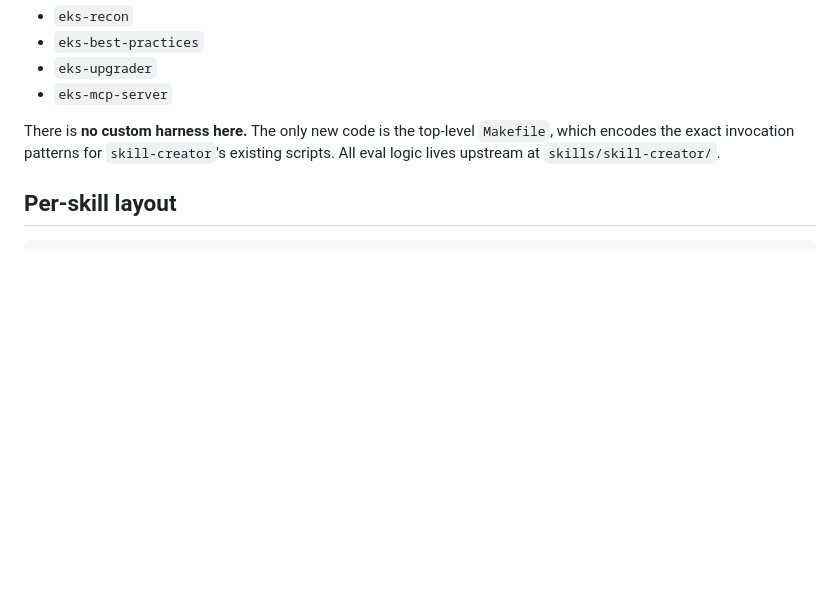
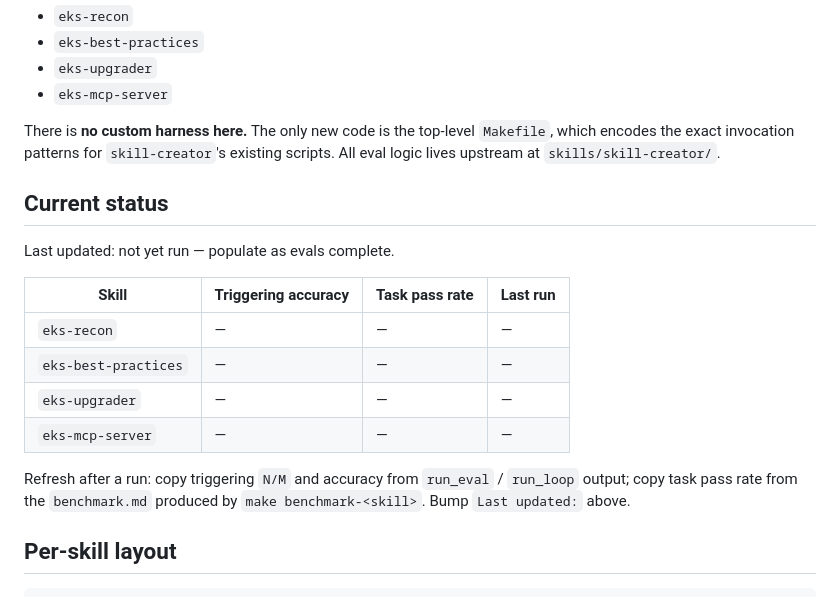
Before and after one commit to aws-samples/sample-apex-skills, a Markdown page: misc/evals/README.md, the part around the change. GitHub-like rendering; blank space fills up the shorter version.

Commit message:
Add per-skill eval status table to misc/evals/README.md
Empty rows for the four in-scope skills plus a refresh-after-a-run note
so the current state of evaluations lives in a committed, reader-visible
file rather than session-scoped notes.

```diff
--- a/misc/evals/README.md
+++ b/misc/evals/README.md
@@ -8,6 +8,19 @@ This directory hosts evaluation inputs for the four in-scope skills so every cap
 - `eks-mcp-server`
 
 There is **no custom harness here.** The only new code is the top-level `Makefile`, which encodes the exact invocation patterns for `skill-creator`'s existing scripts. All eval logic lives upstream at `skills/skill-creator/`.
+
+## Current status
+
+Last updated: not yet run — populate as evals complete.
+
+| Skill                | Triggering accuracy | Task pass rate | Last run |
+|----------------------|---------------------|----------------|----------|
+| `eks-recon`          | —                   | —              | —        |
+| `eks-best-practices` | —                   | —              | —        |
+| `eks-upgrader`       | —                   | —              | —        |
+| `eks-mcp-server`     | —                   | —              | —        |
+
+Refresh after a run: copy triggering `N/M` and accuracy from `run_eval` / `run_loop` output; copy task pass rate from the `benchmark.md` produced by `make benchmark-<skill>`. Bump `Last updated:` above.
 
 ## Per-skill layout
 
```
